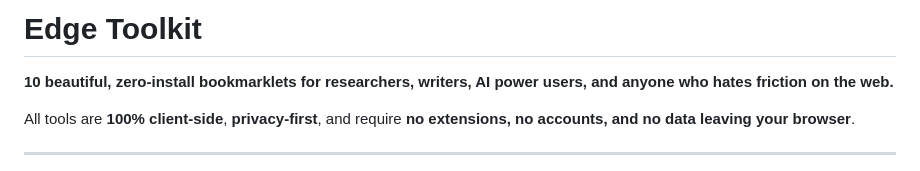
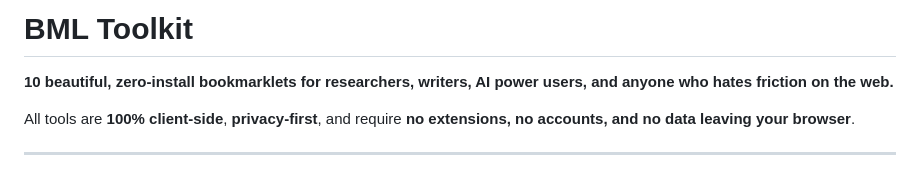
Before and after one commit to edgeof8/bml-tools, a Markdown page: README.md, the part around the change. Drawn GitHub-style.

Commit message:
Rename Edge Toolkit to BML Toolkit

```diff
--- a/README.md
+++ b/README.md
@@ -1,4 +1,4 @@
-# Edge Toolkit
+# BML Toolkit
 
 **10 beautiful, zero-install bookmarklets for researchers, writers, AI power users, and anyone who hates friction on the web.**
 
```
